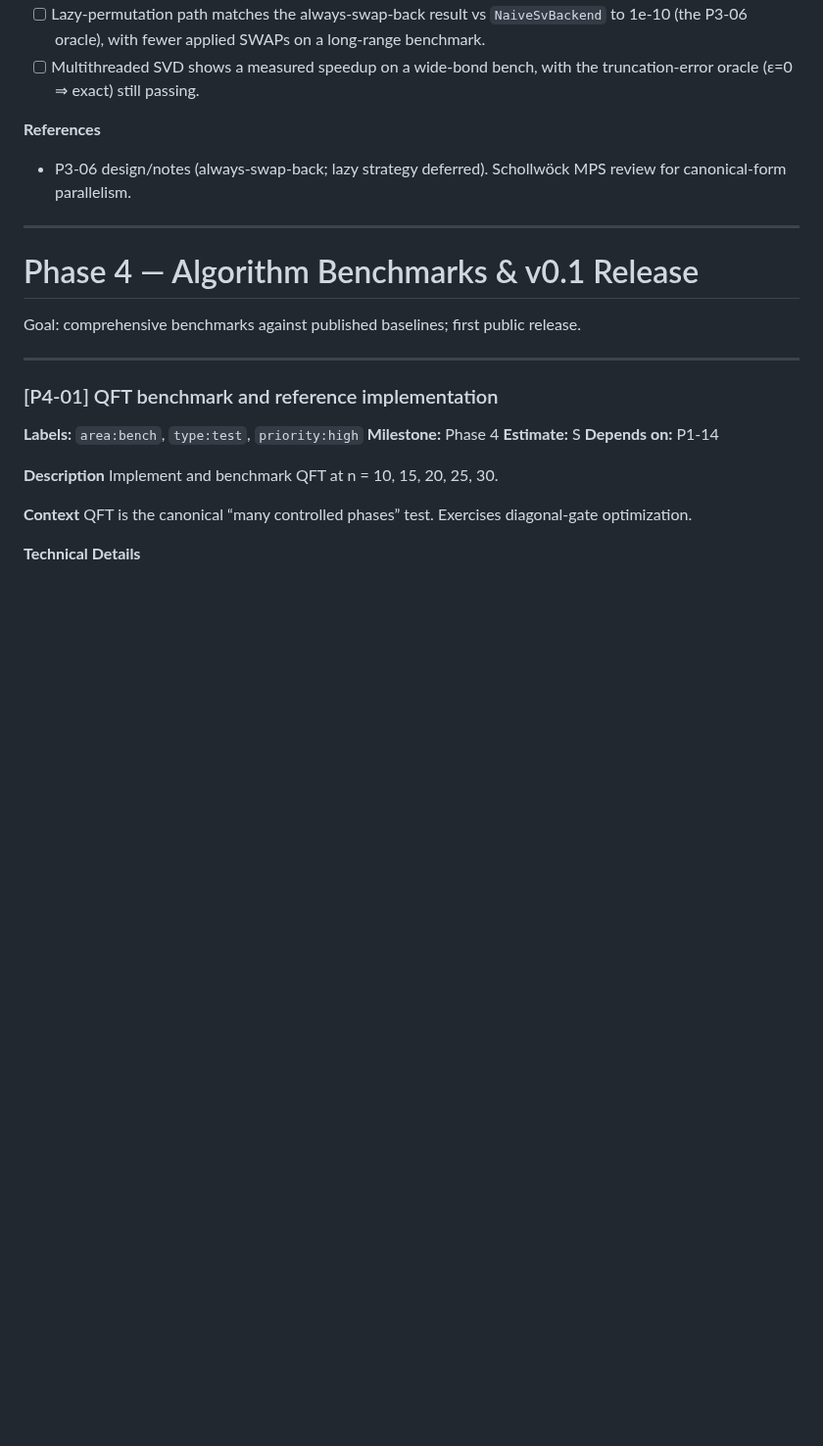
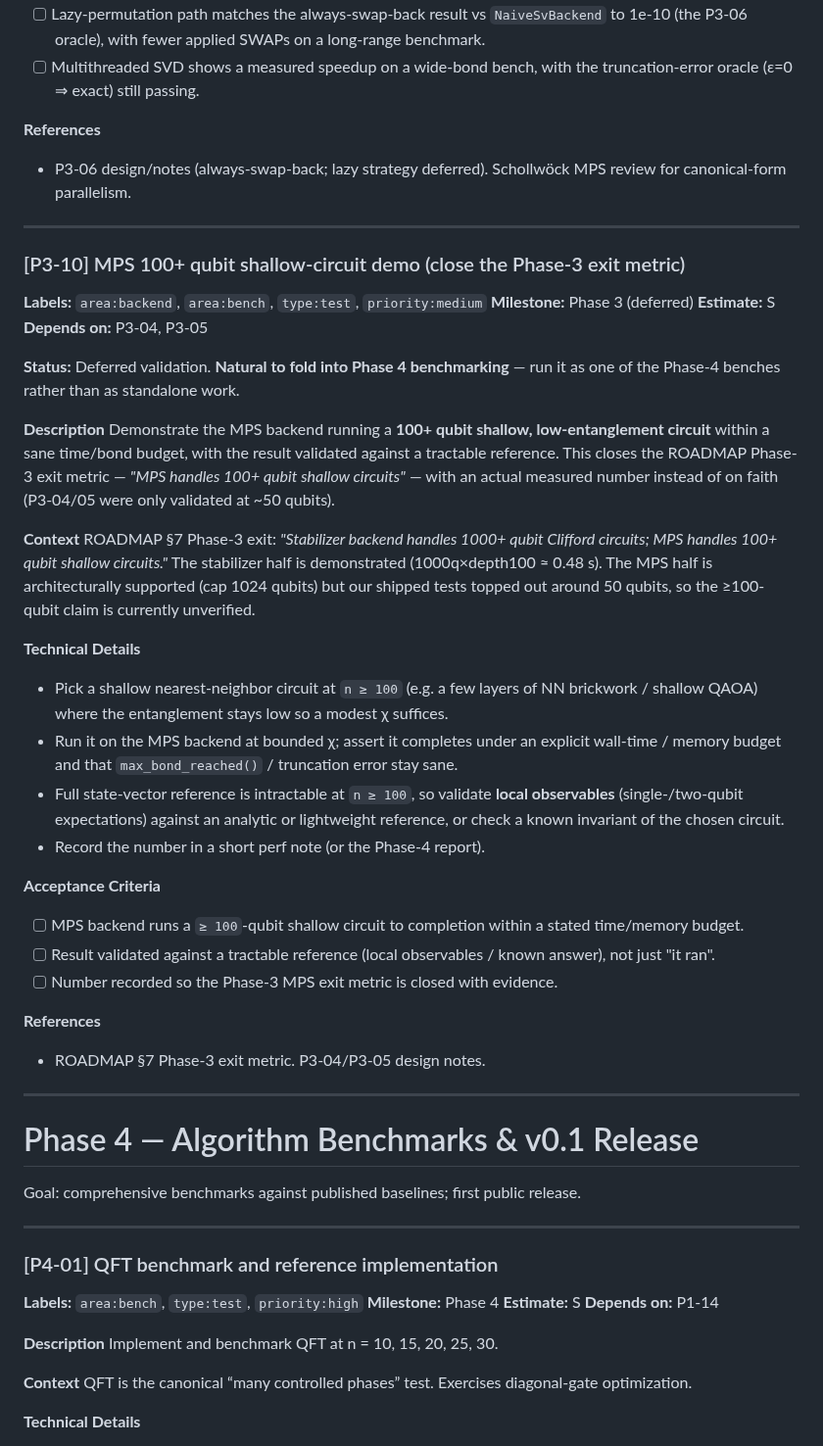
Before and after one commit to aleph-sim/aleph, a Markdown page: BACKLOG.md, the part around the change. Shown at 98% size. Rendered like a GitHub page; blank space fills up the shorter version.

Commit message:
[backlog] P3-10: MPS 100+ qubit shallow demo (close Phase-3 exit metric)
Record the deferred validation that closes the ROADMAP Phase-3 MPS exit
metric ("MPS handles 100+ qubit shallow circuits") with a measured number
— P3-04/05 only went to ~50q. Natural to run as a Phase-4 bench.

Co-Authored-By: Claude Opus 4.8 (1M context) <noreply@anthropic.com>

```diff
--- a/BACKLOG.md
+++ b/BACKLOG.md
@@ -1832,6 +1832,40 @@ P3-04/05 shipped a single-threaded MPS (faer SVD, no parallelism). P3-06 added n
 
 -----
 
+### [P3-10] MPS 100+ qubit shallow-circuit demo (close the Phase-3 exit metric)
+
+**Labels:** `area:backend`, `area:bench`, `type:test`, `priority:medium`
+**Milestone:** Phase 3 (deferred)
+**Estimate:** S
+**Depends on:** P3-04, P3-05
+
+**Status:** Deferred validation. **Natural to fold into Phase 4 benchmarking** — run it as one of the Phase-4 benches rather than as standalone work.
+
+**Description**
+Demonstrate the MPS backend running a **100+ qubit shallow, low-entanglement circuit** within a sane time/bond budget, with the result validated against a tractable reference. This closes the ROADMAP Phase-3 exit metric — *"MPS handles 100+ qubit shallow circuits"* — with an actual measured number instead of on faith (P3-04/05 were only validated at ~50 qubits).
+
+**Context**
+ROADMAP §7 Phase-3 exit: *"Stabilizer backend handles 1000+ qubit Clifford circuits; MPS handles 100+ qubit shallow circuits."* The stabilizer half is demonstrated (1000q×depth100 ≈ 0.48 s). The MPS half is architecturally supported (cap 1024 qubits) but our shipped tests topped out around 50 qubits, so the ≥100-qubit claim is currently unverified.
+
+**Technical Details**
+
+- Pick a shallow nearest-neighbor circuit at `n ≥ 100` (e.g. a few layers of NN brickwork / shallow QAOA) where the entanglement stays low so a modest χ suffices.
+- Run it on the MPS backend at bounded χ; assert it completes under an explicit wall-time / memory budget and that `max_bond_reached()` / truncation error stay sane.
+- Full state-vector reference is intractable at `n ≥ 100`, so validate **local observables** (single-/two-qubit expectations) against an analytic or lightweight reference, or check a known invariant of the chosen circuit.
+- Record the number in a short perf note (or the Phase-4 report).
+
+**Acceptance Criteria**
+
+- [ ] MPS backend runs a `≥ 100`-qubit shallow circuit to completion within a stated time/memory budget.
+- [ ] Result validated against a tractable reference (local observables / known answer), not just "it ran".
+- [ ] Number recorded so the Phase-3 MPS exit metric is closed with evidence.
+
+**References**
+
+- ROADMAP §7 Phase-3 exit metric. P3-04/P3-05 design notes.
+
+-----
+
 # Phase 4 — Algorithm Benchmarks & v0.1 Release
 
 Goal: comprehensive benchmarks against published baselines; first public release.
```
